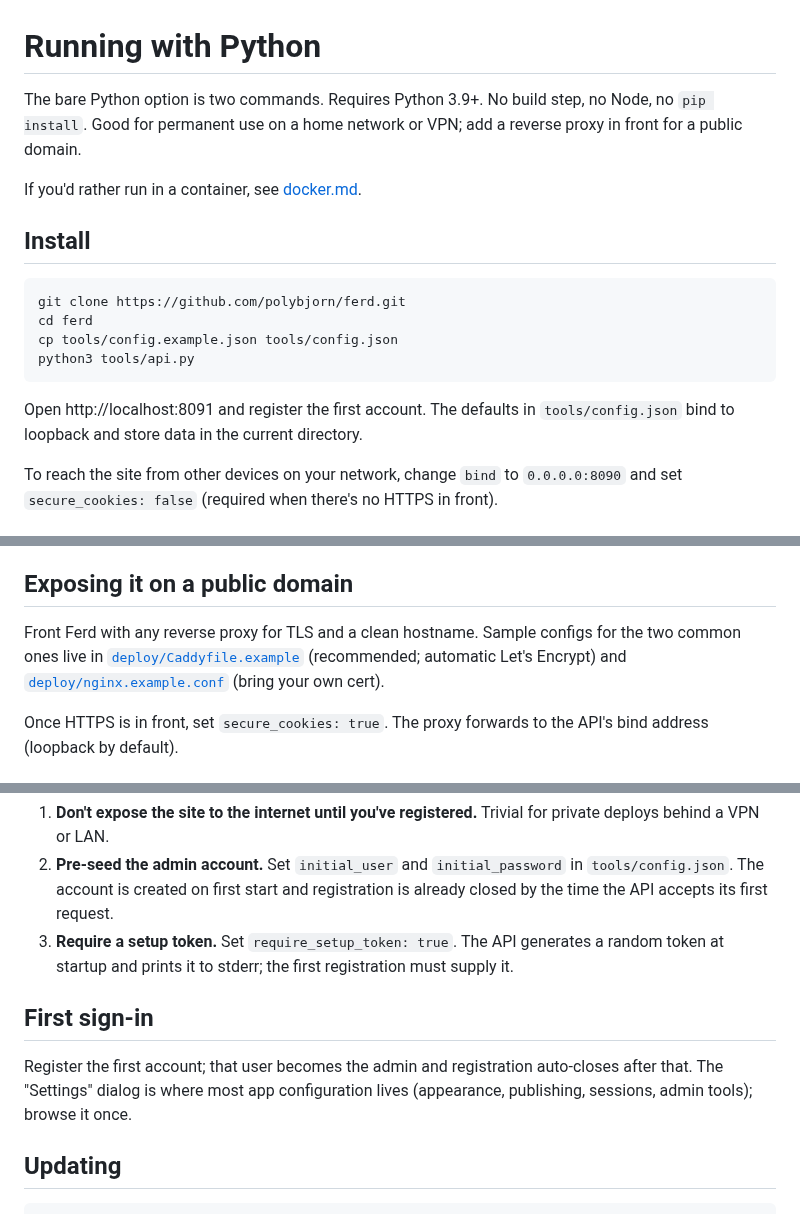
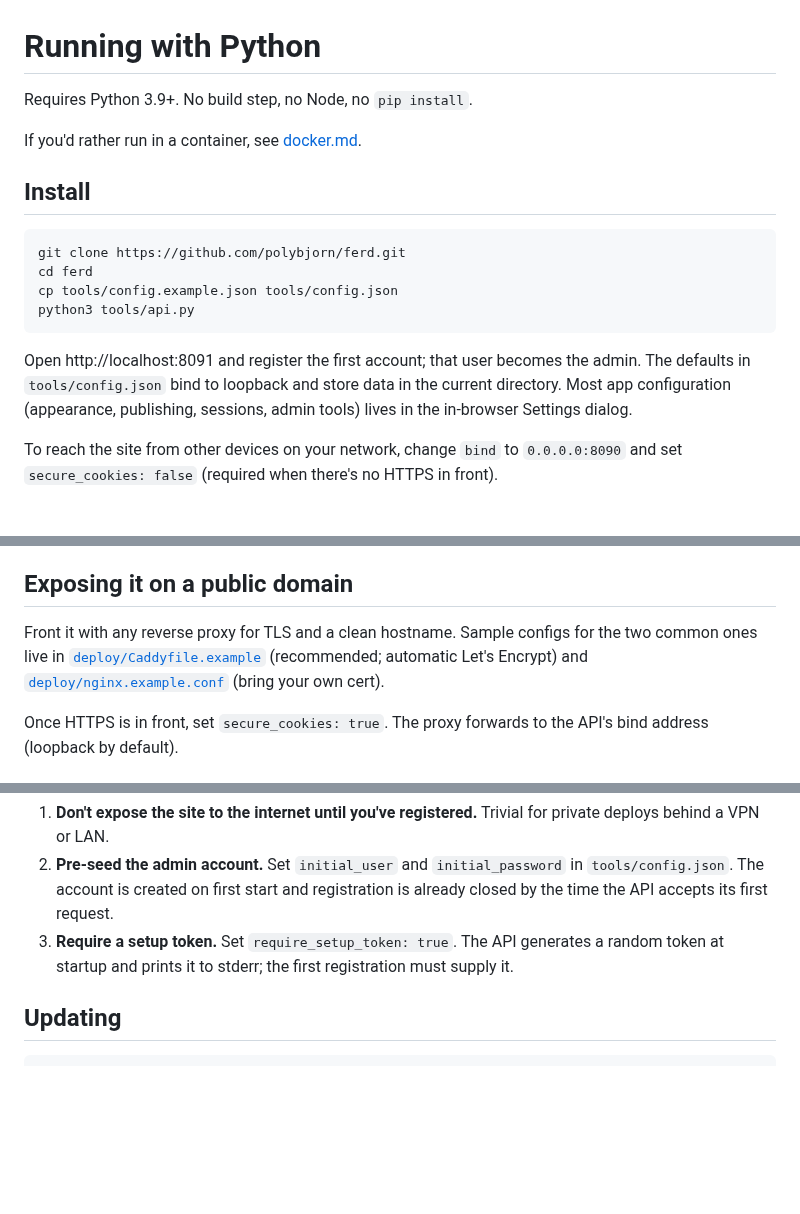
Before and after one commit to polybjorn/ferd, a Markdown page: docs/python.md, 3 parts joined by grey strips. GitHub-like rendering; blank space fills up the shorter version.

````diff
--- a/docs/python.md
+++ b/docs/python.md
@@ -1,6 +1,6 @@
 # Running with Python
 
-The bare Python option is two commands. Requires Python 3.9+. No build step, no Node, no `pip install`. Good for permanent use on a home network or VPN; add a reverse proxy in front for a public domain.
+Requires Python 3.9+. No build step, no Node, no `pip install`.
 
 If you'd rather run in a container, see [docker.md](docker.md).
 
@@ -13,7 +13,7 @@ cp tools/config.example.json tools/config.json
 python3 tools/api.py
 ```
 
-Open http://localhost:8091 and register the first account. The defaults in `tools/config.json` bind to loopback and store data in the current directory.
+Open http://localhost:8091 and register the first account; that user becomes the admin. The defaults in `tools/config.json` bind to loopback and store data in the current directory. Most app configuration (appearance, publishing, sessions, admin tools) lives in the in-browser Settings dialog.
 
 To reach the site from other devices on your network, change `bind` to `0.0.0.0:8090` and set `secure_cookies: false` (required when there's no HTTPS in front).
 
@@ -29,7 +29,7 @@ Audit the script first if you like (`less deploy/install.sh`); it's a couple of
 
 ## Exposing it on a public domain
 
-Front Ferd with any reverse proxy for TLS and a clean hostname. Sample configs for the two common ones live in [`deploy/Caddyfile.example`](../deploy/Caddyfile.example) (recommended; automatic Let's Encrypt) and [`deploy/nginx.example.conf`](../deploy/nginx.example.conf) (bring your own cert).
+Front it with any reverse proxy for TLS and a clean hostname. Sample configs for the two common ones live in [`deploy/Caddyfile.example`](../deploy/Caddyfile.example) (recommended; automatic Let's Encrypt) and [`deploy/nginx.example.conf`](../deploy/nginx.example.conf) (bring your own cert).
 
 Once HTTPS is in front, set `secure_cookies: true`. The proxy forwards to the API's bind address (loopback by default).
 
@@ -40,10 +40,6 @@ Between starting the API and registering the first account, registration is open
 1. **Don't expose the site to the internet until you've registered.** Trivial for private deploys behind a VPN or LAN.
 2. **Pre-seed the admin account.** Set `initial_user` and `initial_password` in `tools/config.json`. The account is created on first start and registration is already closed by the time the API accepts its first request.
 3. **Require a setup token.** Set `require_setup_token: true`. The API generates a random token at startup and prints it to stderr; the first registration must supply it.
-
-## First sign-in
-
-Register the first account; that user becomes the admin and registration auto-closes after that. The "Settings" dialog is where most app configuration lives (appearance, publishing, sessions, admin tools); browse it once.
 
 ## Updating
 
````
Also changed, not shown: docs/api.md (+8 -6 lines), docs/docker.md (+23 -6 lines).
